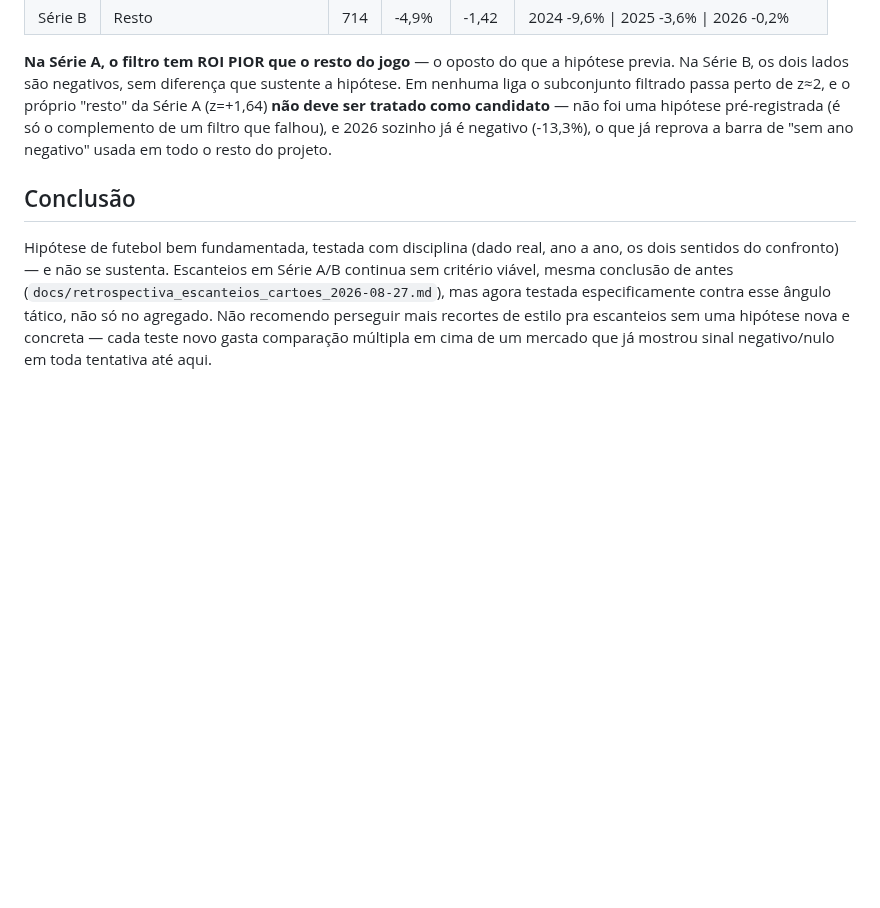
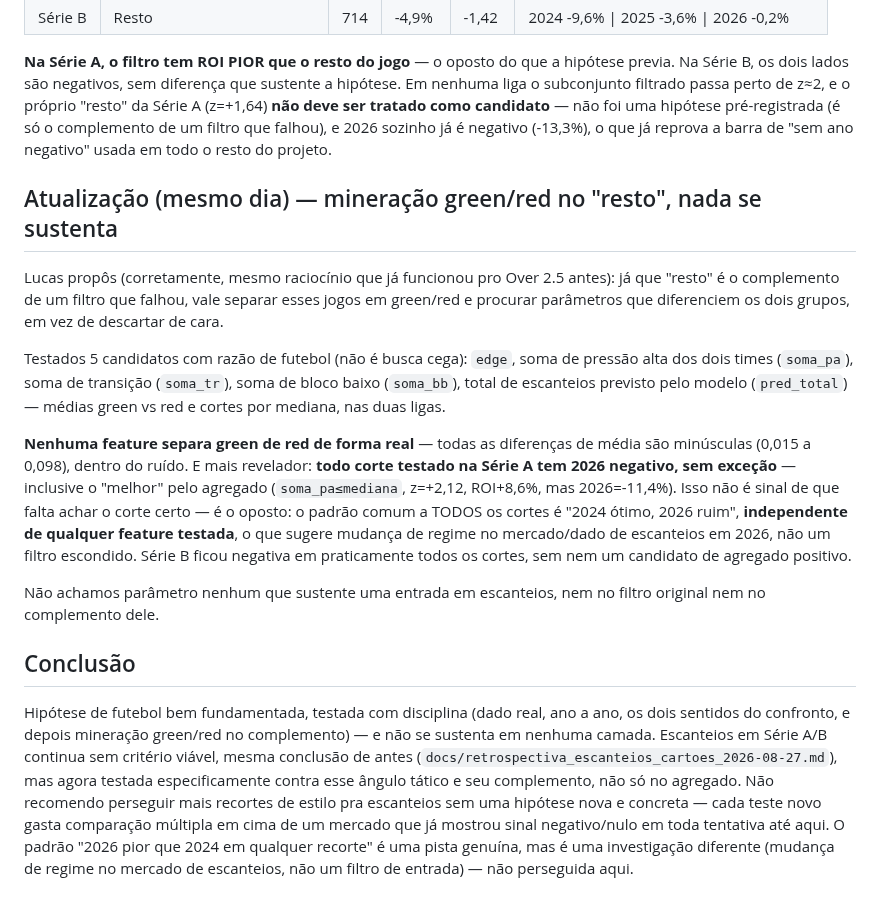
Before and after one commit to lucaseirafleury-ai/Bet, a Markdown page: metodologia_pesos/docs/retrospectiva_contra_ataque_bloco_baixo_2026-09-02.md, the part around the change. GitHub-like rendering; blank space fills up the shorter version.

Commit message:
Minera green/red no complemento do filtro de escanteios, nada se sustenta
Testados 5 candidatos com razao de futebol (edge, pressao alta
combinada, transicao combinada, bloco baixo combinado, escanteios
previstos) nos jogos fora do filtro contra-ataque x bloco baixo.
Nenhuma feature separa green de red (diferencas de media minusculas,
ruido). Achado mais revelador: todo corte testado na Serie A tem 2026
negativo sem excecao, inclusive o "melhor" pelo agregado (z=+2.12) -
padrao comum a todos os cortes, nao especifico de nenhum, sugerindo
mudanca de regime no mercado de escanteios em 2026 em vez de um filtro
escondido. Serie B negativa em quase todos os cortes. Fecha a
investigacao de escanteios nas duas ligas.

Co-Authored-By: Claude Sonnet 5 <noreply@anthropic.com>
Claude-Session: https://claude.ai/code/session_0171EYLSwf9BYKJnCvZDcDKj

```diff
--- a/metodologia_pesos/docs/retrospectiva_contra_ataque_bloco_baixo_2026-09-02.md
+++ b/metodologia_pesos/docs/retrospectiva_contra_ataque_bloco_baixo_2026-09-02.md
@@ -70,14 +70,45 @@ pré-registrada (é só o complemento de um filtro que falhou), e 2026
 sozinho já é negativo (-13,3%), o que já reprova a barra de "sem ano
 negativo" usada em todo o resto do projeto.
 
+## Atualização (mesmo dia) — mineração green/red no "resto", nada se sustenta
+
+Lucas propôs (corretamente, mesmo raciocínio que já funcionou pro
+Over 2.5 antes): já que "resto" é o complemento de um filtro que
+falhou, vale separar esses jogos em green/red e procurar parâmetros
+que diferenciem os dois grupos, em vez de descartar de cara.
+
+Testados 5 candidatos com razão de futebol (não é busca cega): `edge`,
+soma de pressão alta dos dois times (`soma_pa`), soma de transição
+(`soma_tr`), soma de bloco baixo (`soma_bb`), total de escanteios
+previsto pelo modelo (`pred_total`) — médias green vs red e cortes por
+mediana, nas duas ligas.
+
+**Nenhuma feature separa green de red de forma real** — todas as
+diferenças de média são minúsculas (0,015 a 0,098), dentro do ruído.
+E mais revelador: **todo corte testado na Série A tem 2026 negativo,
+sem exceção** — inclusive o "melhor" pelo agregado (`soma_pa≤mediana`,
+z=+2,12, ROI+8,6%, mas 2026=-11,4%). Isso não é sinal de que falta
+achar o corte certo — é o oposto: o padrão comum a TODOS os cortes é
+"2024 ótimo, 2026 ruim", **independente de qualquer feature testada**,
+o que sugere mudança de regime no mercado/dado de escanteios em 2026,
+não um filtro escondido. Série B ficou negativa em praticamente todos
+os cortes, sem nem um candidato de agregado positivo.
+
+Não achamos parâmetro nenhum que sustente uma entrada em escanteios,
+nem no filtro original nem no complemento dele.
+
 ## Conclusão
 
 Hipótese de futebol bem fundamentada, testada com disciplina (dado
-real, ano a ano, os dois sentidos do confronto) — e não se sustenta.
+real, ano a ano, os dois sentidos do confronto, e depois mineração
+green/red no complemento) — e não se sustenta em nenhuma camada.
 Escanteios em Série A/B continua sem critério viável, mesma conclusão
 de antes (`docs/retrospectiva_escanteios_cartoes_2026-08-27.md`), mas
-agora testada especificamente contra esse ângulo tático, não só no
-agregado. Não recomendo perseguir mais recortes de estilo pra
-escanteios sem uma hipótese nova e concreta — cada teste novo gasta
-comparação múltipla em cima de um mercado que já mostrou sinal
-negativo/nulo em toda tentativa até aqui.
+agora testada especificamente contra esse ângulo tático e seu
+complemento, não só no agregado. Não recomendo perseguir mais recortes
+de estilo pra escanteios sem uma hipótese nova e concreta — cada teste
+novo gasta comparação múltipla em cima de um mercado que já mostrou
+sinal negativo/nulo em toda tentativa até aqui. O padrão "2026 pior que
+2024 em qualquer recorte" é uma pista genuína, mas é uma investigação
+diferente (mudança de regime no mercado de escanteios, não um filtro
+de entrada) — não perseguida aqui.
```
